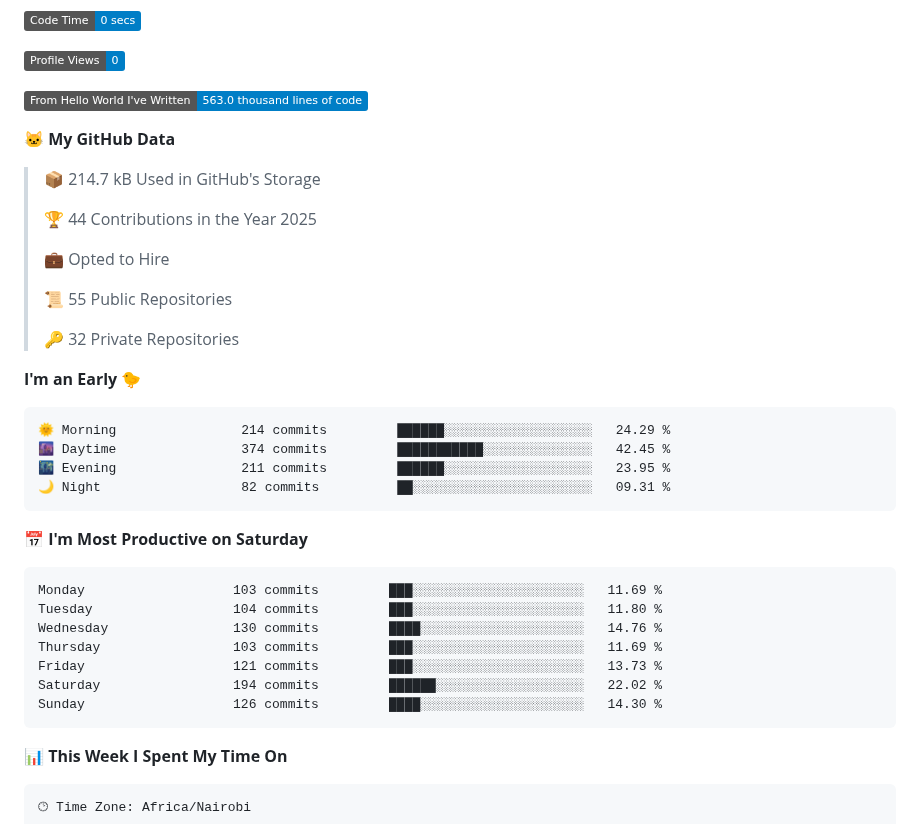
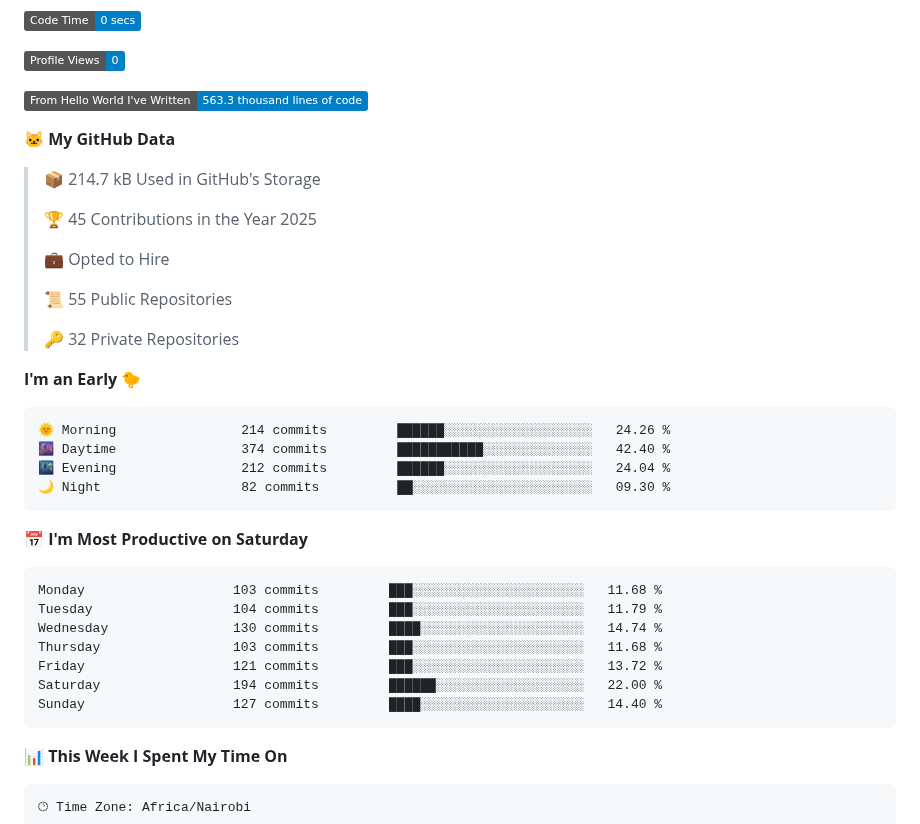
Before and after one commit to samuelmunyoki/samuelmunyoki, a Markdown page: README.md, the part around one of its changes. GitHub-like rendering; badges without logos.

Commit message:
Updated dev metrics

````diff
--- a/README.md
+++ b/README.md
@@ -48,13 +48,13 @@ hobbies: ["Cinema", "Competitive Gaming", "IoT"]
 
 ![Profile Views](http://img.shields.io/badge/Profile%20Views-0-blue)
 
-![Lines of code](https://img.shields.io/badge/From%20Hello%20World%20I%27ve%20Written-563.0%20thousand%20lines%20of%20code-blue)
+![Lines of code](https://img.shields.io/badge/From%20Hello%20World%20I%27ve%20Written-563.3%20thousand%20lines%20of%20code-blue)
 
 **🐱 My GitHub Data**
 
 > 📦 214.7 kB Used in GitHub's Storage
  >
-> 🏆 44 Contributions in the Year 2025
+> 🏆 45 Contributions in the Year 2025
  >
 > 💼 Opted to Hire
  >
@@ -65,21 +65,21 @@ hobbies: ["Cinema", "Competitive Gaming", "IoT"]
 **I'm an Early 🐤**
 
 ```text
-🌞 Morning                214 commits         ██████░░░░░░░░░░░░░░░░░░░   24.29 %
-🌆 Daytime                374 commits         ███████████░░░░░░░░░░░░░░   42.45 %
-🌃 Evening                211 commits         ██████░░░░░░░░░░░░░░░░░░░   23.95 %
-🌙 Night                  82 commits          ██░░░░░░░░░░░░░░░░░░░░░░░   09.31 %
+🌞 Morning                214 commits         ██████░░░░░░░░░░░░░░░░░░░   24.26 %
+🌆 Daytime                374 commits         ███████████░░░░░░░░░░░░░░   42.40 %
+🌃 Evening                212 commits         ██████░░░░░░░░░░░░░░░░░░░   24.04 %
+🌙 Night                  82 commits          ██░░░░░░░░░░░░░░░░░░░░░░░   09.30 %
 ```
 📅 **I'm Most Productive on Saturday**
 
 ```text
-Monday                   103 commits         ███░░░░░░░░░░░░░░░░░░░░░░   11.69 %
-Tuesday                  104 commits         ███░░░░░░░░░░░░░░░░░░░░░░   11.80 %
-Wednesday                130 commits         ████░░░░░░░░░░░░░░░░░░░░░   14.76 %
-Thursday                 103 commits         ███░░░░░░░░░░░░░░░░░░░░░░   11.69 %
-Friday                   121 commits         ███░░░░░░░░░░░░░░░░░░░░░░   13.73 %
-Saturday                 194 commits         ██████░░░░░░░░░░░░░░░░░░░   22.02 %
-Sunday                   126 commits         ████░░░░░░░░░░░░░░░░░░░░░   14.30 %
+Monday                   103 commits         ███░░░░░░░░░░░░░░░░░░░░░░   11.68 %
+Tuesday                  104 commits         ███░░░░░░░░░░░░░░░░░░░░░░   11.79 %
+Wednesday                130 commits         ████░░░░░░░░░░░░░░░░░░░░░   14.74 %
+Thursday                 103 commits         ███░░░░░░░░░░░░░░░░░░░░░░   11.68 %
+Friday                   121 commits         ███░░░░░░░░░░░░░░░░░░░░░░   13.72 %
+Saturday                 194 commits         ██████░░░░░░░░░░░░░░░░░░░   22.00 %
+Sunday                   127 commits         ████░░░░░░░░░░░░░░░░░░░░░   14.40 %
 ```
 
 
````
Also changed, not shown: other parts of README.md (+1 -1 lines), assets/bar_graph.png.
